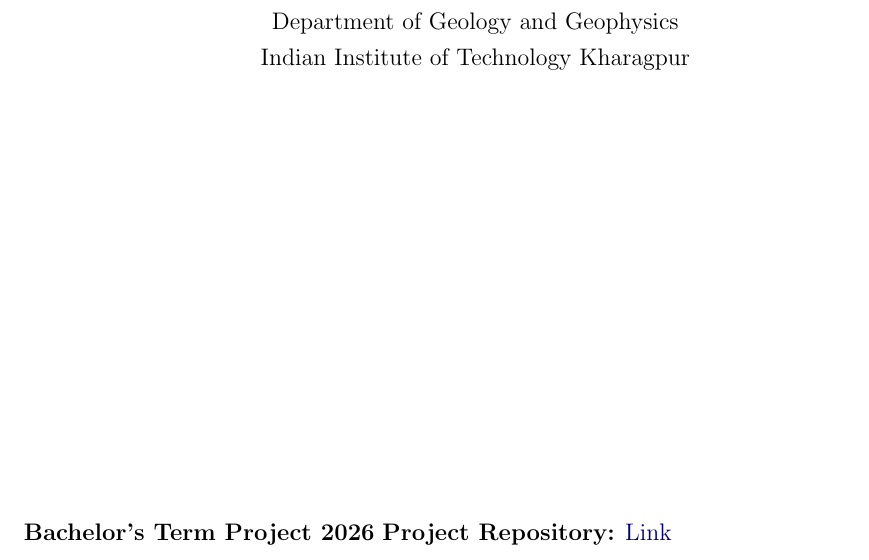
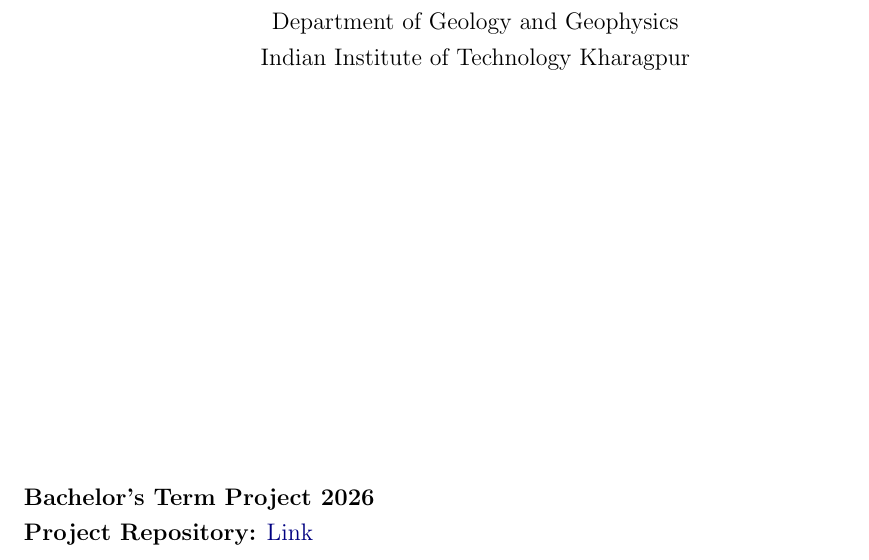
Before and after one commit to satyam1917/Quantum-Inversion, a LaTeX document (report/main.tex): part of page 1 of 28, cut so that both start at the same text. Compiled offline with pdfLaTeX.

Commit message:
Update main.tex

```diff
--- a/report/main.tex
+++ b/report/main.tex
@@ -65,7 +65,7 @@
 
     \vfill
     \begin{flushleft}
-    \textbf{Bachelor's Term Project 2026}
+    \textbf{Bachelor's Term Project 2026}\\
     \textbf{Project Repository:} \href{\RepoURL}{Link}
     \end{flushleft}
 \end{titlepage}
```
